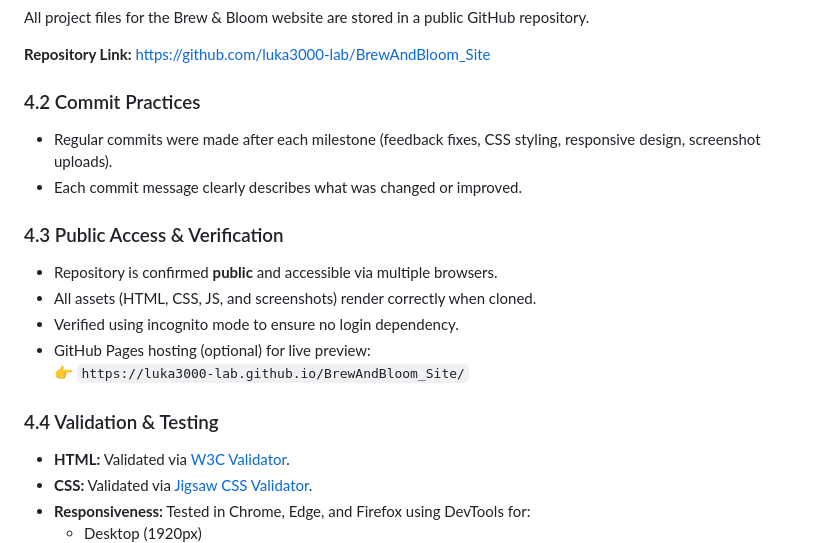
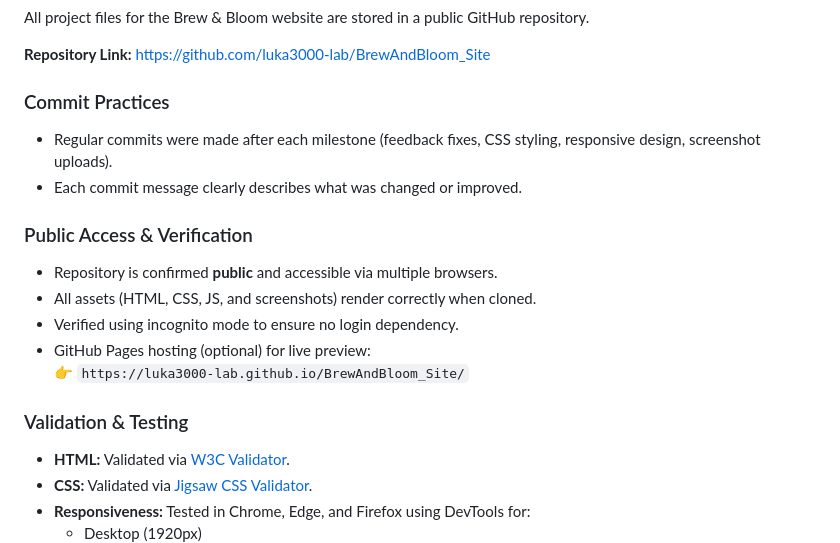
Before and after one commit to luka3000-lab/BrewAndBloom_Site, a Markdown page: README.md, the part around the change. GitHub-like rendering.

```diff
--- a/README.md
+++ b/README.md
@@ -69,18 +69,18 @@ All project files for the Brew & Bloom website are stored in a public GitHub rep
  **Repository Link:** [https://github.com/luka3000-lab/BrewAndBloom_Site](https://github.com/luka3000-lab/BrewAndBloom_Site)
 
 
-### 4.2 Commit Practices
+### Commit Practices
 - Regular commits were made after each milestone (feedback fixes, CSS styling, responsive design, screenshot uploads).
 - Each commit message clearly describes what was changed or improved.
 
-### 4.3 Public Access & Verification
+### Public Access & Verification
 - Repository is confirmed **public** and accessible via multiple browsers.
 - All assets (HTML, CSS, JS, and screenshots) render correctly when cloned.
 - Verified using incognito mode to ensure no login dependency.
 - GitHub Pages hosting (optional) for live preview:
   👉 `https://luka3000-lab.github.io/BrewAndBloom_Site/`
 
-### 4.4 Validation & Testing
+###  Validation & Testing
 - **HTML:** Validated via [W3C Validator](https://validator.w3.org/).
 - **CSS:** Validated via [Jigsaw CSS Validator](https://jigsaw.w3.org/css-validator/).
 - **Responsiveness:** Tested in Chrome, Edge, and Firefox using DevTools for:
```
